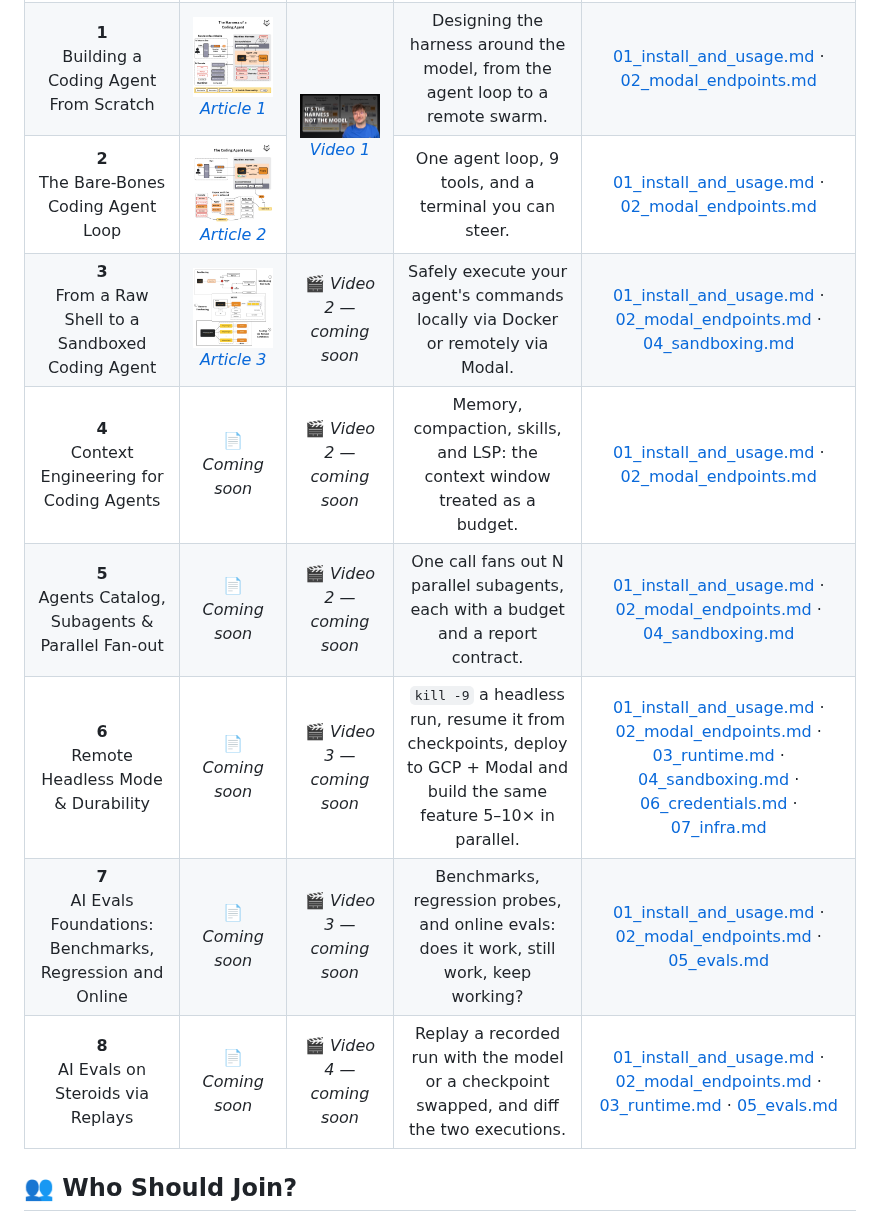
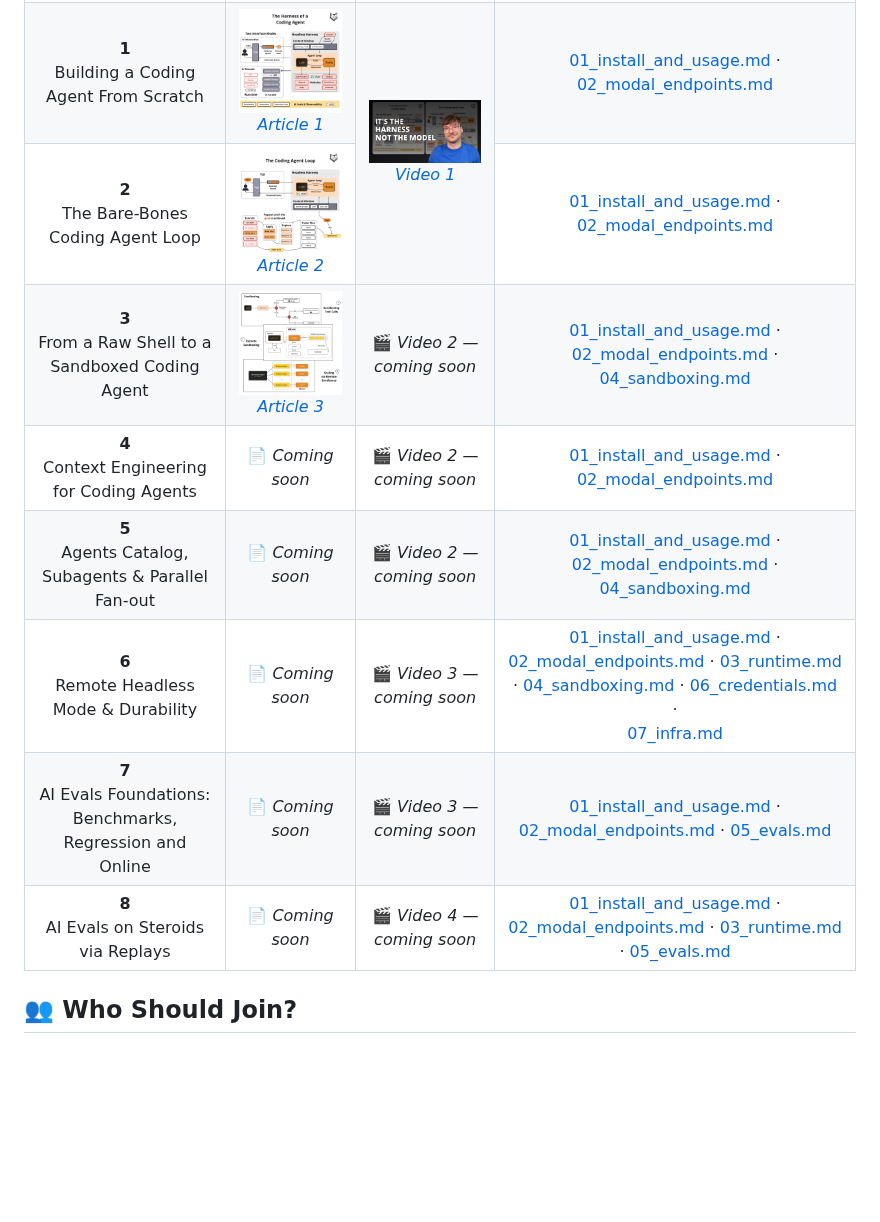
Before and after one commit to decodingai-magazine/building-a-coding-agent-from-scratch-course, a Markdown page: README.md, the part around one of its changes. Rendered like a GitHub page; blank space fills up the shorter version.

Commit message:
docs: Update README

```diff
--- a/README.md
+++ b/README.md
@@ -186,55 +185,47 @@ For the full experience, go through the articles and videos that cover what the
     <td align="center"><b>1</b><br/>Building a Coding Agent From Scratch</td>
     <td align="center"><a href="https://www.decodingai.com/p/building-a-coding-agent-from-scratch-system-design" target="_blank"><img src="assets/architecture.png" width="250" alt="Lesson 1 — the harness architecture"/></a><br/><i><a href="https://www.decodingai.com/p/building-a-coding-agent-from-scratch-system-design" target="_blank">Article 1</a></i></td>
     <td align="center" rowspan="2"><a href="https://www.youtube.com/watch?v=sJpop1juVBQ" target="_blank"><img src="assets/thumbnail_video_1.jpg" width="320" alt="Video 1 — the video version of lessons 1 and 2"/></a><br/><i><a href="https://www.youtube.com/watch?v=sJpop1juVBQ" target="_blank">Video 1</a></i></td>
-    <td align="center">Designing the harness around the model, from the agent loop to a remote swarm.</td>
     <td align="center"><a href="running_the_code/01_install_and_usage.md">01_install_and_usage.md</a> · <a href="running_the_code/02_modal_endpoints.md">02_modal_endpoints.md</a></td>
   </tr>
   <tr>
     <td align="center"><b>2</b><br/>The Bare-Bones Coding Agent Loop</td>
     <td align="center"><a href="https://www.decodingai.com/p/the-coding-agent-loop" target="_blank"><img src="assets/architecture_lesson_2.png" width="250" alt="Lesson 2 — the bare-bones coding agent loop"/></a><br/><i><a href="https://www.decodingai.com/p/the-coding-agent-loop" target="_blank">Article 2</a></i></td>
-    <td align="center">One agent loop, 9 tools, and a terminal you can steer.</td>
     <td align="center"><a href="running_the_code/01_install_and_usage.md">01_install_and_usage.md</a> · <a href="running_the_code/02_modal_endpoints.md">02_modal_endpoints.md</a></td>
   </tr>
   <tr>
     <td align="center"><b>3</b><br/>From a Raw Shell to a Sandboxed Coding Agent</td>
     <td align="center"><a href="https://www.decodingai.com/p/run-coding-agents-safely" target="_blank"><img src="assets/architecture_lesson_3.png" width="250" alt="Lesson 3 — from a raw shell to a sandboxed coding agent"/></a><br/><i><a href="https://www.decodingai.com/p/run-coding-agents-safely" target="_blank">Article 3</a></i></td>
     <td align="center">🎬 <i>Video 2 — coming soon</i></td>
-    <td align="center">Safely execute your agent's commands locally via Docker or remotely via Modal.</td>
     <td align="center"><a href="running_the_code/01_install_and_usage.md">01_install_and_usage.md</a> · <a href="running_the_code/02_modal_endpoints.md">02_modal_endpoints.md</a> · <a href="running_the_code/04_sandboxing.md">04_sandboxing.md</a></td>
   </tr>
   <tr>
     <td align="center"><b>4</b><br/>Context Engineering for Coding Agents</td>
     <td align="center">📄 <i>Coming soon</i></td>
     <td align="center">🎬 <i>Video 2 — coming soon</i></td>
-    <td align="center">Memory, compaction, skills, and LSP: the context window treated as a budget.</td>
     <td align="center"><a href="running_the_code/01_install_and_usage.md">01_install_and_usage.md</a> · <a href="running_the_code/02_modal_endpoints.md">02_modal_endpoints.md</a></td>
   </tr>
   <tr>
     <td align="center"><b>5</b><br/>Agents Catalog, Subagents & Parallel Fan-out</td>
     <td align="center">📄 <i>Coming soon</i></td>
     <td align="center">🎬 <i>Video 2 — coming soon</i></td>
-    <td align="center">One call fans out N parallel subagents, each with a budget and a report contract.</td>
     <td align="center"><a href="running_the_code/01_install_and_usage.md">01_install_and_usage.md</a> · <a href="running_the_code/02_modal_endpoints.md">02_modal_endpoints.md</a> · <a href="running_the_code/04_sandboxing.md">04_sandboxing.md</a></td>
   </tr>
   <tr>
     <td align="center"><b>6</b><br/>Remote Headless Mode & Durability</td>
     <td align="center">📄 <i>Coming soon</i></td>
     <td align="center">🎬 <i>Video 3 — coming soon</i></td>
-    <td align="center"><code>kill -9</code> a headless run, resume it from checkpoints, deploy to GCP + Modal and build the same feature 5–10× in parallel.</td>
     <td align="center"><a href="running_the_code/01_install_and_usage.md">01_install_and_usage.md</a> · <a href="running_the_code/02_modal_endpoints.md">02_modal_endpoints.md</a> · <a href="running_the_code/03_runtime.md">03_runtime.md</a> · <a href="running_the_code/04_sandboxing.md">04_sandboxing.md</a> · <a href="running_the_code/06_credentials.md">06_credentials.md</a> ·<br/><a href="running_the_code/07_infra.md">07_infra.md</a></td>
   </tr>
   <tr>
     <td align="center"><b>7</b><br/>AI Evals Foundations: Benchmarks, Regression and Online</td>
     <td align="center">📄 <i>Coming soon</i></td>
     <td align="center">🎬 <i>Video 3 — coming soon</i></td>
-    <td align="center">Benchmarks, regression probes, and online evals: does it work, still work, keep working?</td>
     <td align="center"><a href="running_the_code/01_install_and_usage.md">01_install_and_usage.md</a> · <a href="running_the_code/02_modal_endpoints.md">02_modal_endpoints.md</a> · <a href="running_the_code/05_evals.md">05_evals.md</a></td>
   </tr>
   <tr>
     <td align="center"><b>8</b><br/>AI Evals on Steroids via Replays</td>
     <td align="center">📄 <i>Coming soon</i></td>
     <td align="center">🎬 <i>Video 4 — coming soon</i></td>
-    <td align="center">Replay a recorded run with the model or a checkpoint swapped, and diff the two executions.</td>
     <td align="center"><a href="running_the_code/01_install_and_usage.md">01_install_and_usage.md</a> · <a href="running_the_code/02_modal_endpoints.md">02_modal_endpoints.md</a> · <a href="running_the_code/03_runtime.md">03_runtime.md</a> · <a href="running_the_code/05_evals.md">05_evals.md</a></td>
   </tr>
 </table>
```
Also changed, not shown: other parts of README.md (+0 -1 lines).
